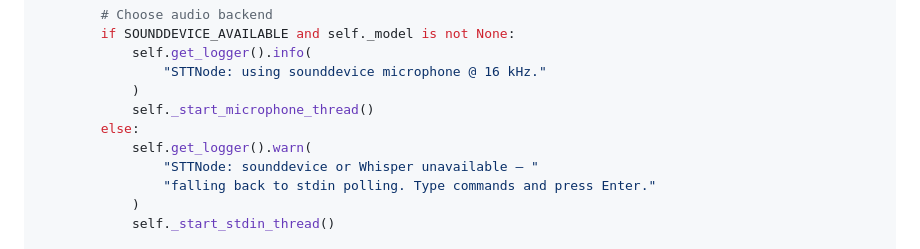
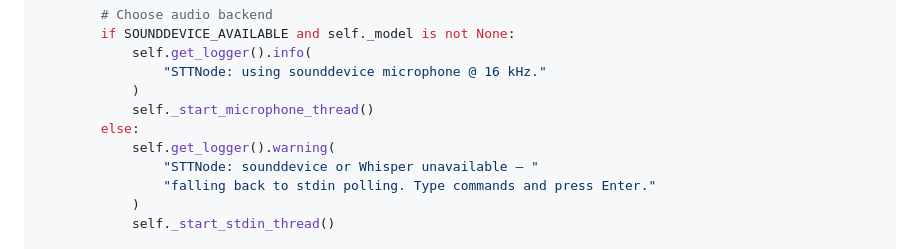
Before and after one commit to DevrG03/Major-Proj, a Markdown page: tutorial_part_04_gcs_nodes.md, the part around the change. Drawn GitHub-style.

Commit message:
issue resolve

```diff
--- a/tutorial_part_04_gcs_nodes.md
+++ b/tutorial_part_04_gcs_nodes.md
@@ -164,7 +164,7 @@ class STTNode(Node):
             )
             self._start_microphone_thread()
         else:
-            self.get_logger().warn(
+            self.get_logger().warning(
                 "STTNode: sounddevice or Whisper unavailable — "
                 "falling back to stdin polling. Type commands and press Enter."
             )
```
